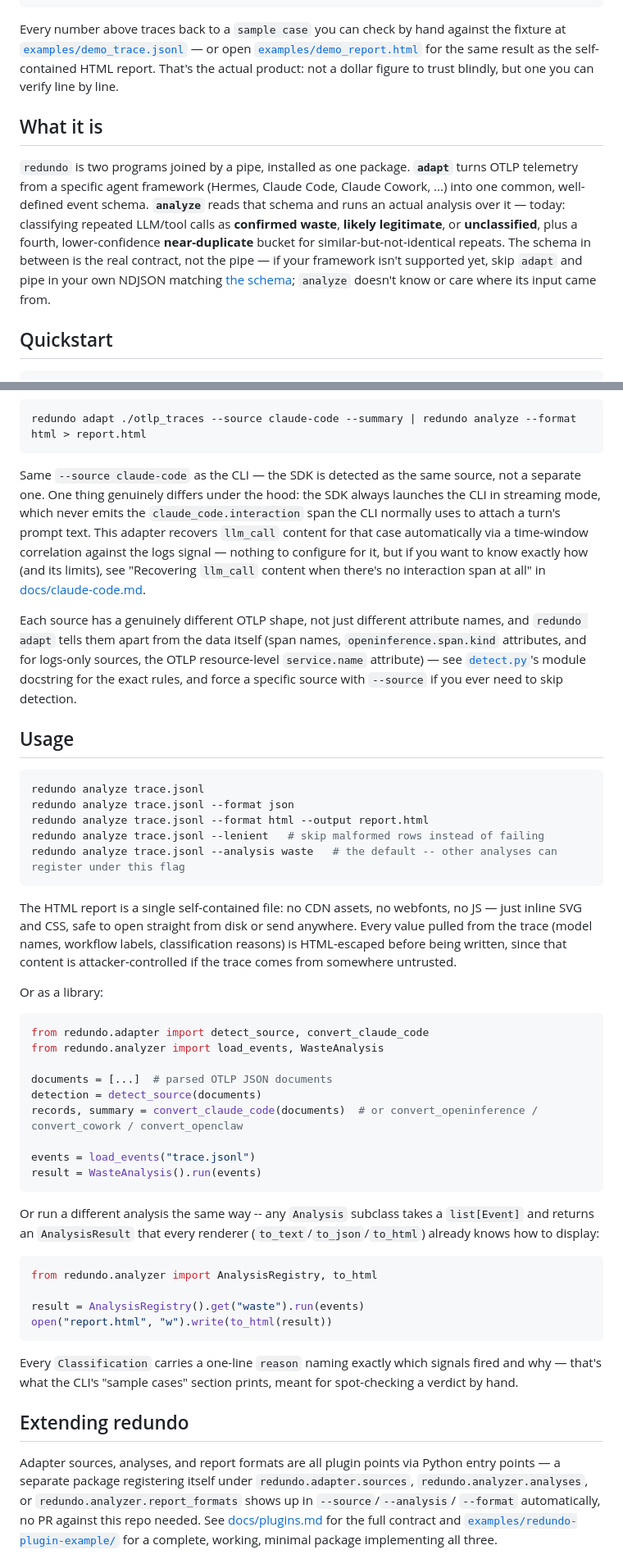
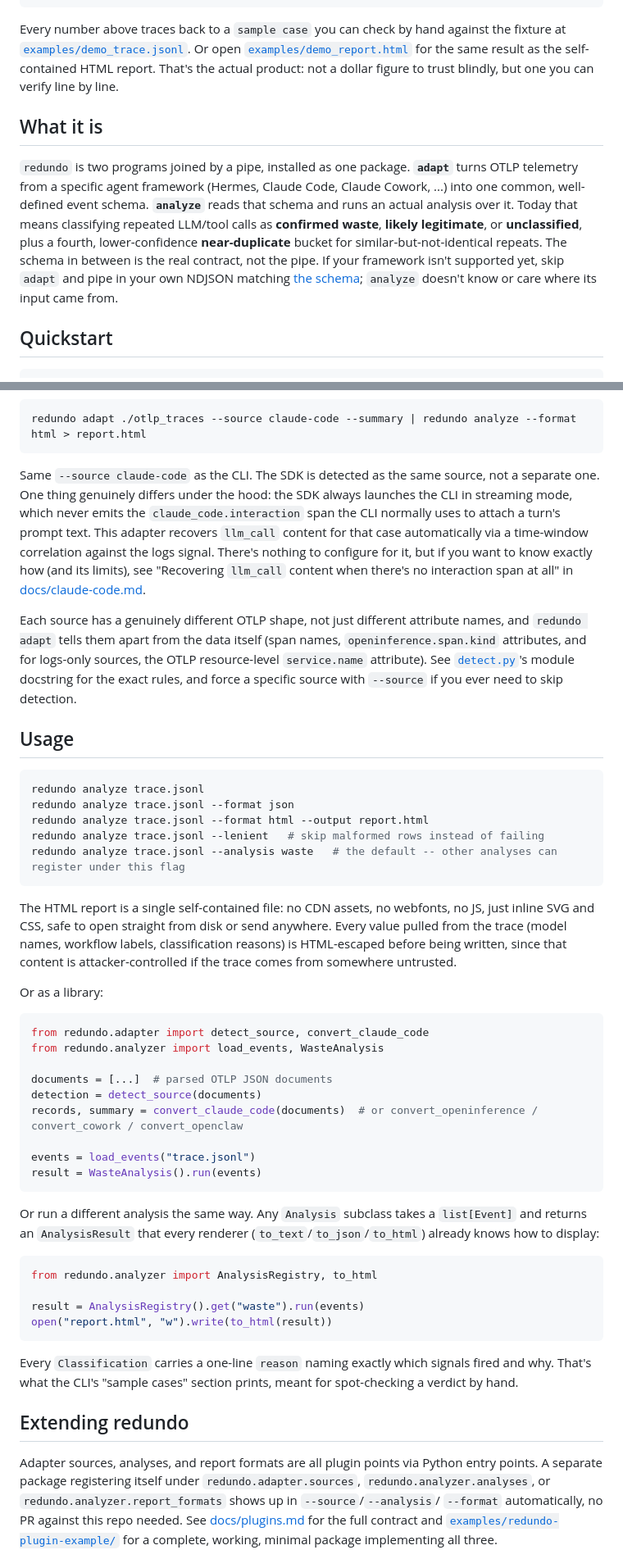
Before and after one commit to CogentWizards/redundo, a Markdown page: README.md, 2 parts joined by grey strips. Shown at 82% size. GitHub-like rendering.

````diff
--- a/README.md
+++ b/README.md
@@ -39,8 +39,8 @@ Candidate redundant-repeat pairs: 8
 ```
 
 Every number above traces back to a `sample case` you can check by hand
-against the fixture at [`examples/demo_trace.jsonl`](examples/demo_trace.jsonl)
-— or open [`examples/demo_report.html`](examples/demo_report.html) for the
+against the fixture at [`examples/demo_trace.jsonl`](examples/demo_trace.jsonl).
+Or open [`examples/demo_report.html`](examples/demo_report.html) for the
 same result as the self-contained HTML report. That's the actual product:
 not a dollar figure to trust blindly, but one you can verify line by line.
 
@@ -50,14 +50,13 @@ not a dollar figure to trust blindly, but one you can verify line by line.
 **`adapt`** turns OTLP telemetry from a specific agent framework (Hermes,
 Claude Code, Claude Cowork, ...) into one common, well-defined event
 schema. **`analyze`** reads that schema and runs an actual analysis over
-it — today: classifying repeated LLM/tool calls as **confirmed waste**,
-**likely legitimate**, or **unclassified**, plus a fourth, lower-confidence
-**near-duplicate** bucket for similar-but-not-identical repeats. The
-schema in between is the real contract, not the pipe — if your framework
-isn't supported yet, skip
-`adapt` and pipe in your own NDJSON matching
-[the schema](docs/schema.md); `analyze` doesn't know or care where its
-input came from.
+it. Today that means classifying repeated LLM/tool calls as **confirmed
+waste**, **likely legitimate**, or **unclassified**, plus a fourth,
+lower-confidence **near-duplicate** bucket for similar-but-not-identical
+repeats. The schema in between is the real contract, not the pipe. If
+your framework isn't supported yet, skip `adapt` and pipe in your own
+NDJSON matching [the schema](docs/schema.md); `analyze` doesn't know or
+care where its input came from.
 
 ## Quickstart
 
@@ -333,21 +336,21 @@ python your_agent_script.py   # anything that calls claude_agent_sdk.query()
 redundo adapt ./otlp_traces --source claude-code --summary | redundo analyze --format html > report.html
 ```
 
-Same `--source claude-code` as the CLI — the SDK is detected as the same
+Same `--source claude-code` as the CLI. The SDK is detected as the same
 source, not a separate one. One thing genuinely differs under the hood:
 the SDK always launches the CLI in streaming mode, which never emits the
 `claude_code.interaction` span the CLI normally uses to attach a turn's
 prompt text. This adapter recovers `llm_call` content for that case
-automatically via a time-window correlation against the logs signal —
-nothing to configure for it, but if you want to know exactly how (and its
-limits), see "Recovering `llm_call` content when there's no interaction
-span at all" in [docs/claude-code.md](docs/claude-code.md).
+automatically via a time-window correlation against the logs signal.
+There's nothing to configure for it, but if you want to know exactly how
+(and its limits), see "Recovering `llm_call` content when there's no
+interaction span at all" in [docs/claude-code.md](docs/claude-code.md).
 
 Each source has a genuinely different OTLP shape, not just different
 attribute names, and `redundo adapt` tells them apart from the data
 itself (span names, `openinference.span.kind` attributes, and for
-logs-only sources, the OTLP resource-level `service.name` attribute) —
-see [`detect.py`](src/redundo/adapter/detect.py)'s module docstring for
+logs-only sources, the OTLP resource-level `service.name` attribute).
+See [`detect.py`](src/redundo/adapter/detect.py)'s module docstring for
 the exact rules, and force a specific source with `--source` if you ever
 need to skip detection.
 
@@ -362,8 +365,8 @@ redundo analyze trace.jsonl --analysis waste   # the default -- other analyses c
 ```
 
 The HTML report is a single self-contained file: no CDN assets, no
-webfonts, no JS — just inline SVG and CSS, safe to open straight from
-disk or send anywhere. Every value pulled from the trace (model names,
+webfonts, no JS, just inline SVG and CSS, safe to open straight from disk
+or send anywhere. Every value pulled from the trace (model names,
 workflow labels, classification reasons) is HTML-escaped before being
 written, since that content is attacker-controlled if the trace comes
 from somewhere untrusted.
@@ -382,7 +385,7 @@ events = load_events("trace.jsonl")
 result = WasteAnalysis().run(events)
 ```
 
-Or run a different analysis the same way -- any `Analysis` subclass takes
+Or run a different analysis the same way. Any `Analysis` subclass takes
 a `list[Event]` and returns an `AnalysisResult` that every renderer
 (`to_text`/`to_json`/`to_html`) already knows how to display:
 
@@ -394,13 +397,13 @@ open("report.html", "w").write(to_html(result))
 ```
 
 Every `Classification` carries a one-line `reason` naming exactly which
-signals fired and why — that's what the CLI's "sample cases" section
+signals fired and why. That's what the CLI's "sample cases" section
 prints, meant for spot-checking a verdict by hand.
 
 ## Extending redundo
 
 Adapter sources, analyses, and report formats are all plugin points via
-Python entry points — a separate package registering itself under
+Python entry points. A separate package registering itself under
 `redundo.adapter.sources`, `redundo.analyzer.analyses`, or
 `redundo.analyzer.report_formats` shows up in `--source`/`--analysis`/
 `--format` automatically, no PR against this repo needed. See
````
Also changed, not shown: other parts of README.md (+69 -65 lines), docs/schema.md (+17 -17 lines).
